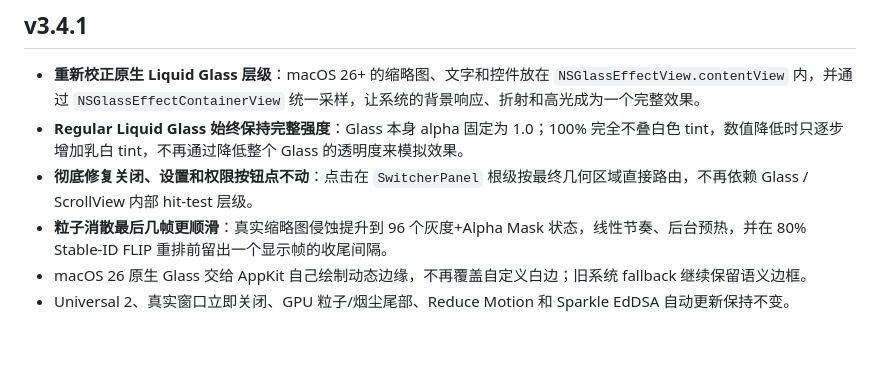
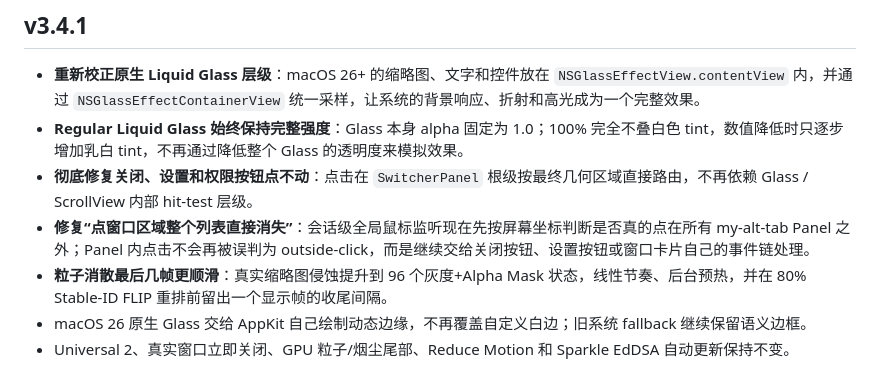
Before and after one commit to zhangqiaoran/windowhop-optimized, a Markdown page: README.zh-CN.md, the part around the change. Drawn GitHub-style; blank space fills up the shorter version.

Commit message:
docs(v3.4.1): explain global mouse routing fix

```diff
--- a/README.zh-CN.md
+++ b/README.zh-CN.md
@@ -17,6 +17,7 @@
 - **重新校正原生 Liquid Glass 层级**：macOS 26+ 的缩略图、文字和控件放在 `NSGlassEffectView.contentView` 内，并通过 `NSGlassEffectContainerView` 统一采样，让系统的背景响应、折射和高光成为一个完整效果。
 - **Regular Liquid Glass 始终保持完整强度**：Glass 本身 alpha 固定为 1.0；100% 完全不叠白色 tint，数值降低时只逐步增加乳白 tint，不再通过降低整个 Glass 的透明度来模拟效果。
 - **彻底修复关闭、设置和权限按钮点不动**：点击在 `SwitcherPanel` 根级按最终几何区域直接路由，不再依赖 Glass / ScrollView 内部 hit-test 层级。
+- **修复“点窗口区域整个列表直接消失”**：会话级全局鼠标监听现在先按屏幕坐标判断是否真的点在所有 my-alt-tab Panel 之外；Panel 内点击不会再被误判为 outside-click，而是继续交给关闭按钮、设置按钮或窗口卡片自己的事件链处理。
 - **粒子消散最后几帧更顺滑**：真实缩略图侵蚀提升到 96 个灰度+Alpha Mask 状态，线性节奏、后台预热，并在 80% Stable-ID FLIP 重排前留出一个显示帧的收尾间隔。
 - macOS 26 原生 Glass 交给 AppKit 自己绘制动态边缘，不再覆盖自定义白边；旧系统 fallback 继续保留语义边框。
 - Universal 2、真实窗口立即关闭、GPU 粒子/烟尘尾部、Reduce Motion 和 Sparkle EdDSA 自动更新保持不变。
```
